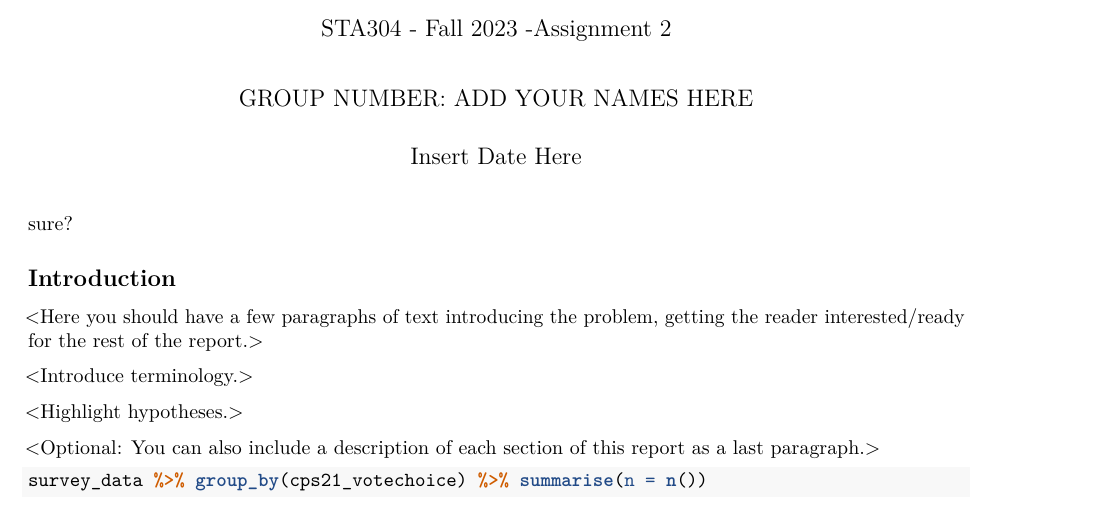
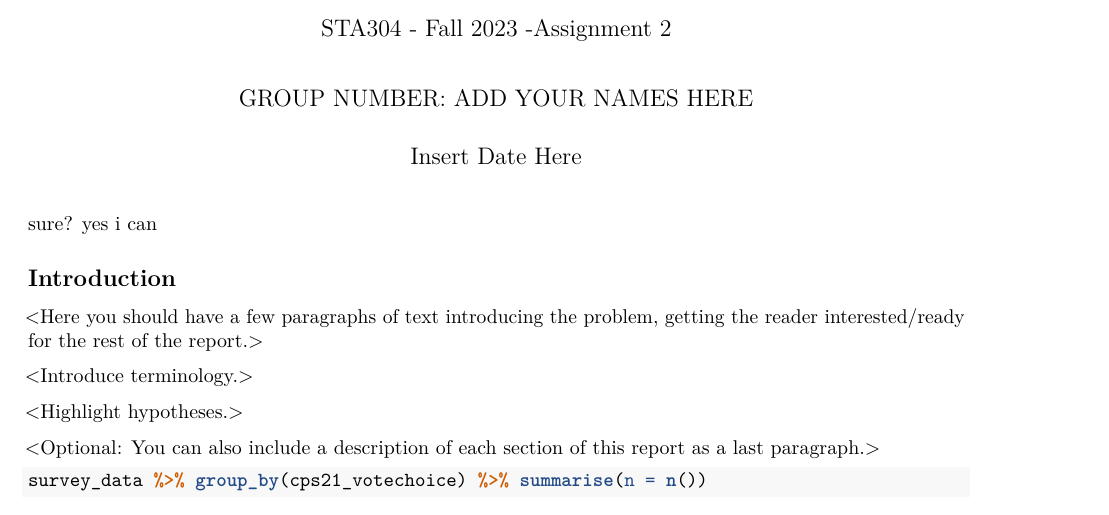
Before and after one commit to Xuening-Wu/STA304, an R Markdown document (Assignment2-starter_code (3).Rmd): part of page 1 of 6, cut so that both start at the same text. Rendered offline with R 4.5, knitr and Pandoc, then LaTeX, with nearby package versions; some code elsewhere in the file could not run offline.

Commit message:
Update Assignment2-starter_code (3).Rmd

````diff
--- a/Assignment2-starter_code (3).Rmd
+++ b/Assignment2-starter_code (3).Rmd
@@ -19,7 +19,7 @@ library(dplyr)
 library(knitr)
 ```
 
-sure?
+sure? yes i can
 
 ## Introduction
 
````
